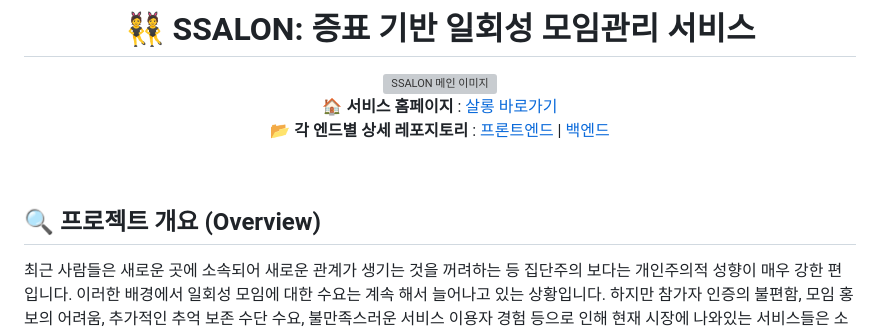
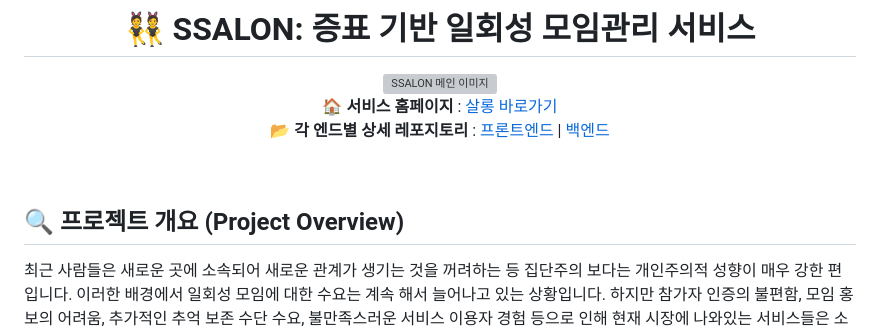
Before and after one commit to lee1684/SKYTeam, a Markdown page: README.md, the part around the change printed below. Rendered like a GitHub page; grey boxes are pictures that could not be loaded.

Commit message:
docs: 메인 및 각 엔드 별 README.md 수정

```diff
--- a/README.md
+++ b/README.md
@@ -7,7 +7,7 @@
 
 </div> <br>
 
-## 🔍 프로젝트 개요 (Overview)
+## 🔍 프로젝트 개요 (Project Overview)
 최근 사람들은 새로운 곳에 소속되어 새로운 관계가 생기는 것을 꺼려하는 등 집단주의 보다는 개인주의적 성향이 매우 강한 편입니다. 이러한 배경에서 일회성 모임에 대한 수요는 계속 해서 늘어나고 있는 상황입니다. 하지만 참가자 인증의 불편함, 모임 홍보의 어려움, 추가적인 추억 보존 수단 수요, 불만족스러운 서비스 이용자 경험 등으로 인해 현재 시장에 나와있는 서비스들은 소비자들의 수요를 충분히 만족시키지 못하고 있다고 판단됩니다.
 
 위의 문제를 해결하기 위한 <strong>SSALON'(이하 '살롱')</strong>은 '인터랙티브 3D 증표' 기반의 일회성 모임 커뮤니티를 제공하는 웹 서비스입니다. 사용자는 증표를 바탕으로 모임의 개최, 참가, 관리, 추억, 인증 등 일회성 모임과 관련된 모든 활동을 편리하게 이용할 수 있습니다. 특히, 증표를 이용한 추억 기록은 타 서비스와 비교되는 특장점(POD)으로 '살롱' 만의 '3D 증표'를 이용하여 보다 쉽고, 재미있는 일회성 모임 경험을 제공받을 수 있을 것입니다.
```
Also changed, not shown: other parts of README.md (+1 -1 lines), back-end/README.md (+98 -0 lines), front-end/README.md (+62 -0 lines).
